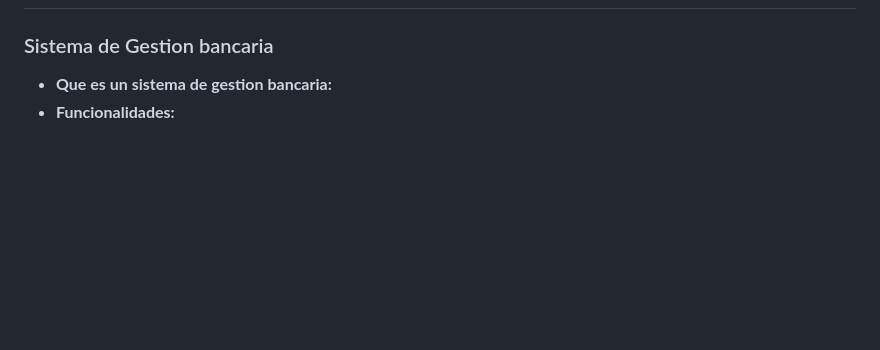
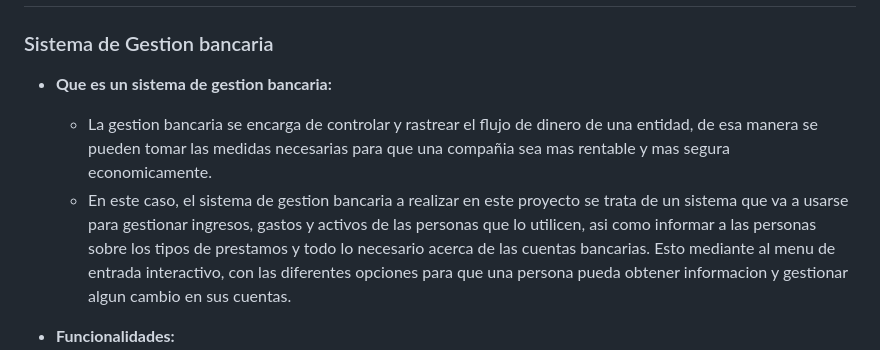
Before and after one commit to krymar02/ie0217-proyecto, a Markdown page: README.md, the part around the change. GitHub-like rendering; blank space fills up the shorter version.

Commit message:
Actualizando conceptos.

```diff
--- a/README.md
+++ b/README.md
@@ -57,6 +57,9 @@ Ejemplo de salida del menu:
 ## Parte Teórica
 ### Sistema de Gestion bancaria
 - **Que es un sistema de gestion bancaria:**
+    - La gestion bancaria se encarga de controlar y rastrear el flujo de dinero de una entidad, de esa manera se pueden tomar las medidas necesarias para que una compañia sea mas rentable y mas segura economicamente.
+    - En este caso, el sistema de gestion bancaria a realizar en este proyecto se trata de un sistema que va a usarse para gestionar ingresos, gastos y activos de las personas que lo utilicen, asi como informar a las personas sobre los tipos de prestamos y todo lo necesario acerca de las cuentas bancarias. Esto mediante al menu de entrada interactivo, con las diferentes opciones para que una persona pueda obtener informacion y gestionar algun cambio en sus cuentas.
+
 - **Funcionalidades:**
     - Sobre gestion de cuentas
     - Transacciones
```
